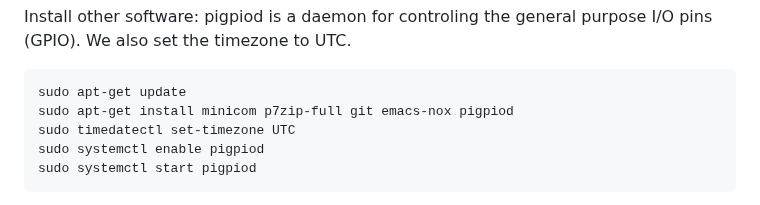
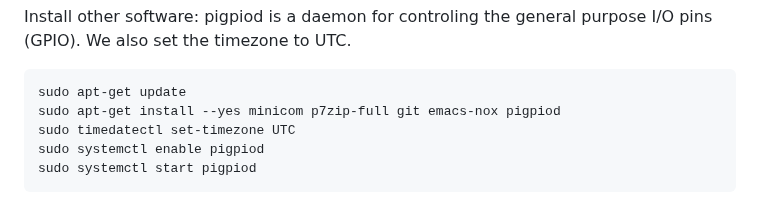
Before and after one commit to gher-uliege/drifter-raspberry-pi, a Markdown page: 01-software-installation.md, the part around the change. GitHub-like rendering.

````diff
--- a/01-software-installation.md
+++ b/01-software-installation.md
@@ -121,7 +121,7 @@ Install other software: pigpiod is a daemon for controling the general purpose I
 
 ```bash
 sudo apt-get update
-sudo apt-get install minicom p7zip-full git emacs-nox pigpiod
+sudo apt-get install --yes minicom p7zip-full git emacs-nox pigpiod
 sudo timedatectl set-timezone UTC
 sudo systemctl enable pigpiod
 sudo systemctl start pigpiod
````
